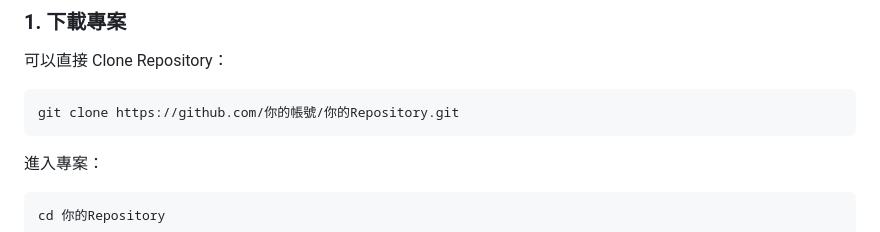
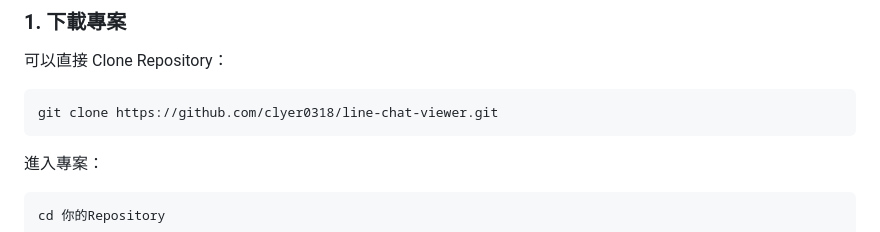
Before and after one commit to clyer0318/line-chat-viewer, a Markdown page: README.md, the part around the change. Rendered like a GitHub page.

Commit message:
10/3 edit README

````diff
--- a/README.md
+++ b/README.md
@@ -32,7 +32,7 @@
 可以直接 Clone Repository：
 
 ```bash
-git clone https://github.com/你的帳號/你的Repository.git
+git clone https://github.com/clyer0318/line-chat-viewer.git
 ```
 
 進入專案：
````
